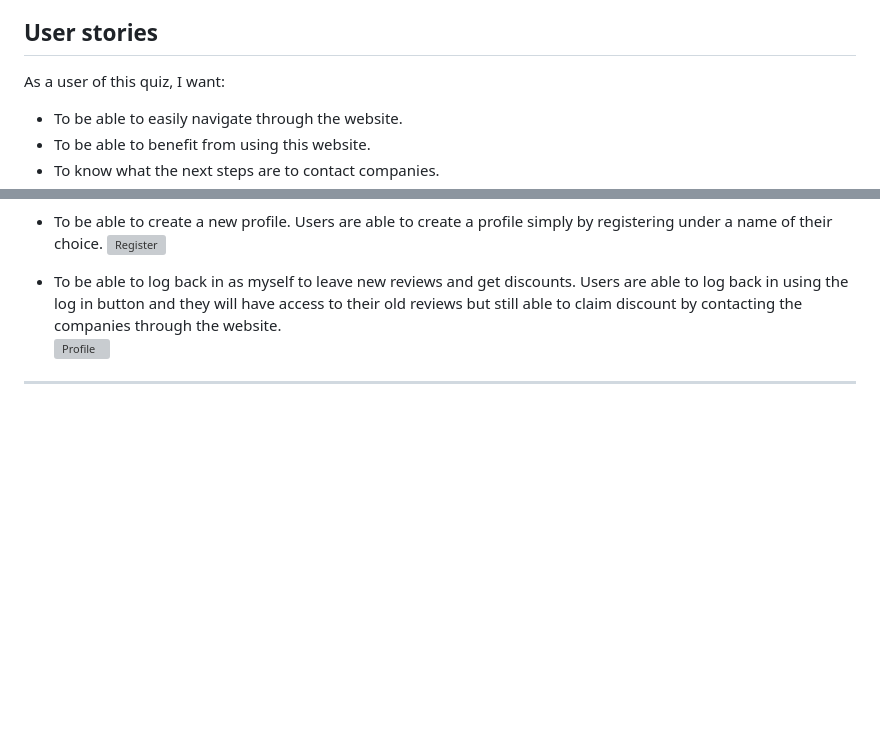
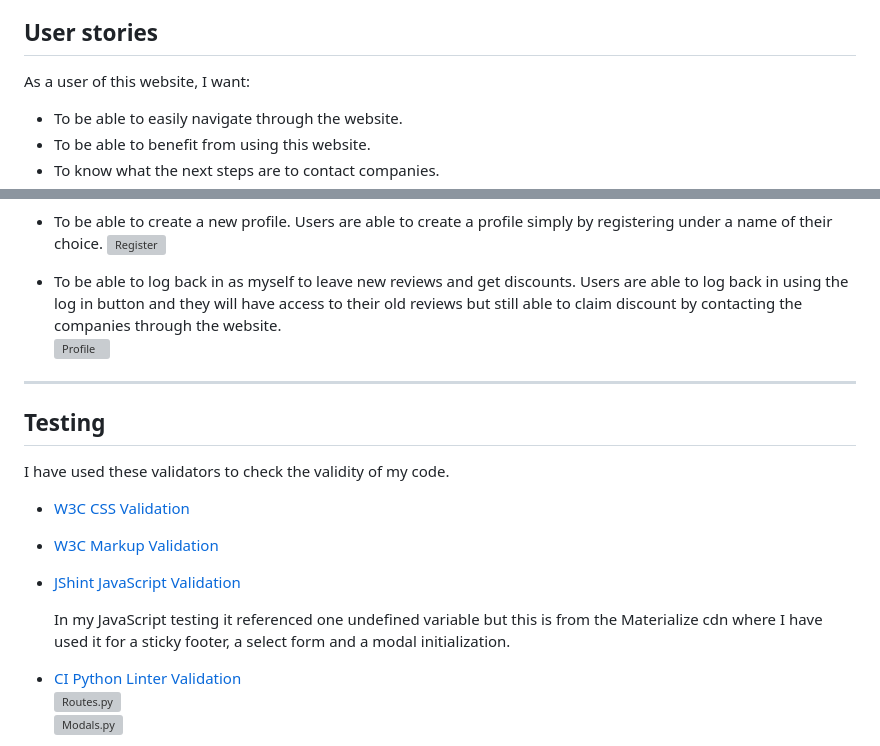
Before and after one commit to Seanl80/Blind-Hunter, a Markdown page: README.md, 2 parts joined by grey strips. GitHub-like rendering; blank space fills up the shorter version; grey boxes are pictures that could not be loaded.

Commit message:
readme finalised

```diff
--- a/README.md
+++ b/README.md
@@ -18,7 +22,7 @@
 
 ## User stories
 
-As a user of this quiz, I want:
+As a user of this website, I want:
 
 - To be able to easily navigate through the website.
 - To be able to benefit from using this website.
@@ -130,3 +134,19 @@ As a user of this quiz, I want:
 
 ---
 
+## Testing
+
+I have used these validators to check the validity of my code.
+
+- [W3C CSS Validation](https://jigsaw.w3.org/css-validator/)
+
+- [W3C Markup Validation](https://validator.w3.org/)
+
+- [JShint JavaScript Validation](https://jshint.com/)
+
+    In my JavaScript testing it referenced one undefined variable but this is from the Materialize cdn where I have used it for a sticky footer, a select form and a modal initialization.
+
+- [CI Python Linter Validation](https://pep8ci.herokuapp.com/)
+    ![Routes.py](blindhunter/static/documentation/routes-validation.png)
+    ![Modals.py](blindhunter/static/documentation/modals-validation.png)
+
```
Also changed, not shown: other parts of README.md (+17 -0 lines).
